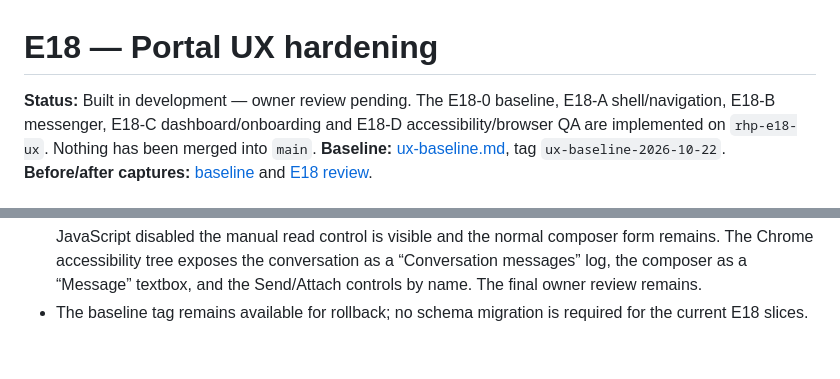
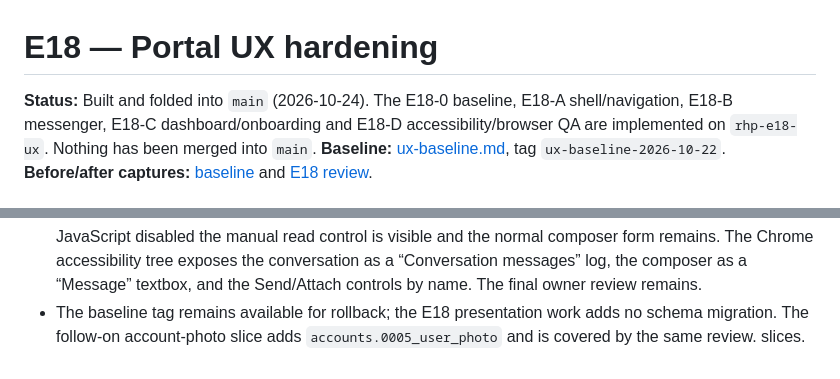
Before and after one commit to ahunter787/Robert-Hunter-Properties, a Markdown page: docs/design/ux-hardening.md, 2 parts joined by grey strips. Rendered like a GitHub page.

Commit message:
Docs — mark E18 built and folded into main

```diff
--- a/docs/design/ux-hardening.md
+++ b/docs/design/ux-hardening.md
@@ -1,6 +1,6 @@
 # E18 — Portal UX hardening
 
-**Status:** Built in development — owner review pending. The E18-0 baseline, E18-A shell/navigation,
+**Status:** Built and folded into `main` (2026-10-24). The E18-0 baseline, E18-A shell/navigation,
 E18-B messenger, E18-C dashboard/onboarding and E18-D accessibility/browser QA are implemented on
 `rhp-e18-ux`. Nothing has been merged into `main`.
 **Baseline:** [ux-baseline.md](ux-baseline.md), tag `ux-baseline-2026-10-22`.
@@ -109,5 +109,6 @@ SDK, native app, SMS, AI, listings, applications, screening, e-sign or marketpla
   focus to it; and with JavaScript disabled the manual read control is visible and the normal composer form
   remains. The Chrome accessibility tree exposes the conversation as a “Conversation messages” log, the
   composer as a “Message” textbox, and the Send/Attach controls by name. The final owner review remains.
-- The baseline tag remains available for rollback; no schema migration is required for the current E18
+- The baseline tag remains available for rollback; the E18 presentation work adds no schema migration.
+  The follow-on account-photo slice adds `accounts.0005_user_photo` and is covered by the same review.
   slices.
```
Also changed, not shown: docs/extensions.md (+1 -1 lines), docs/roadmap.md (+1 -1 lines).
